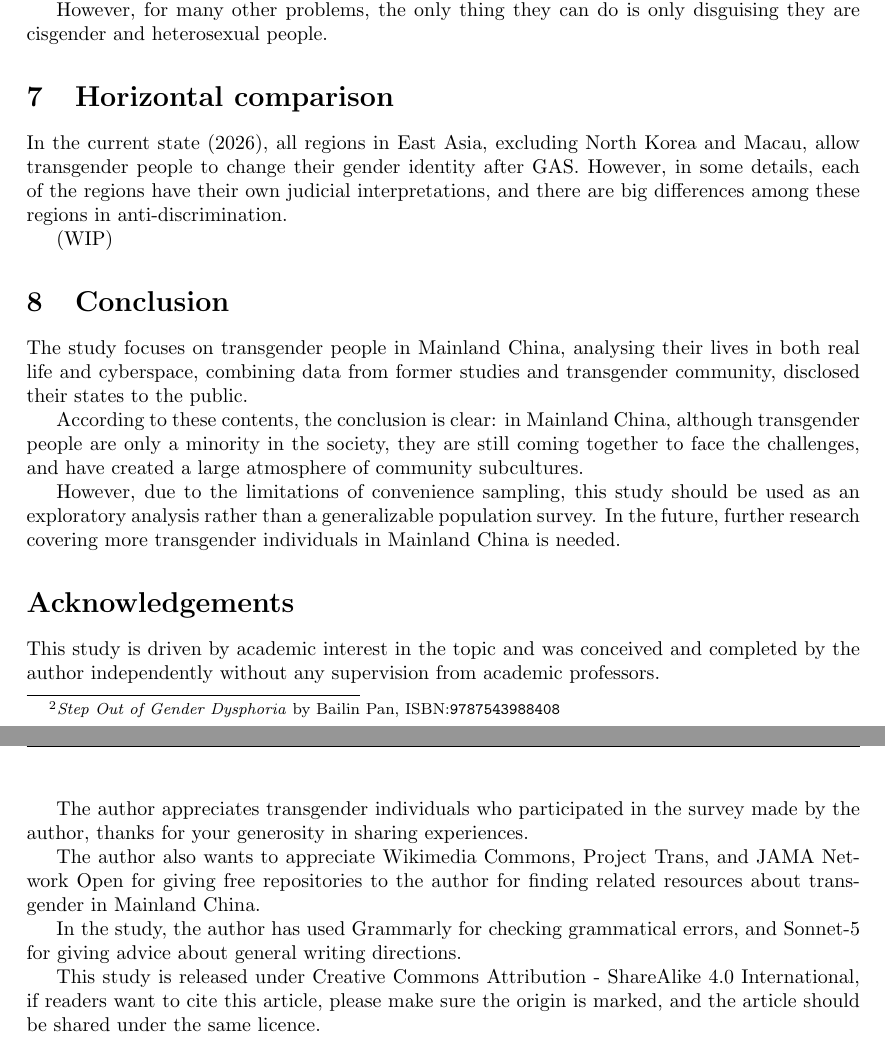
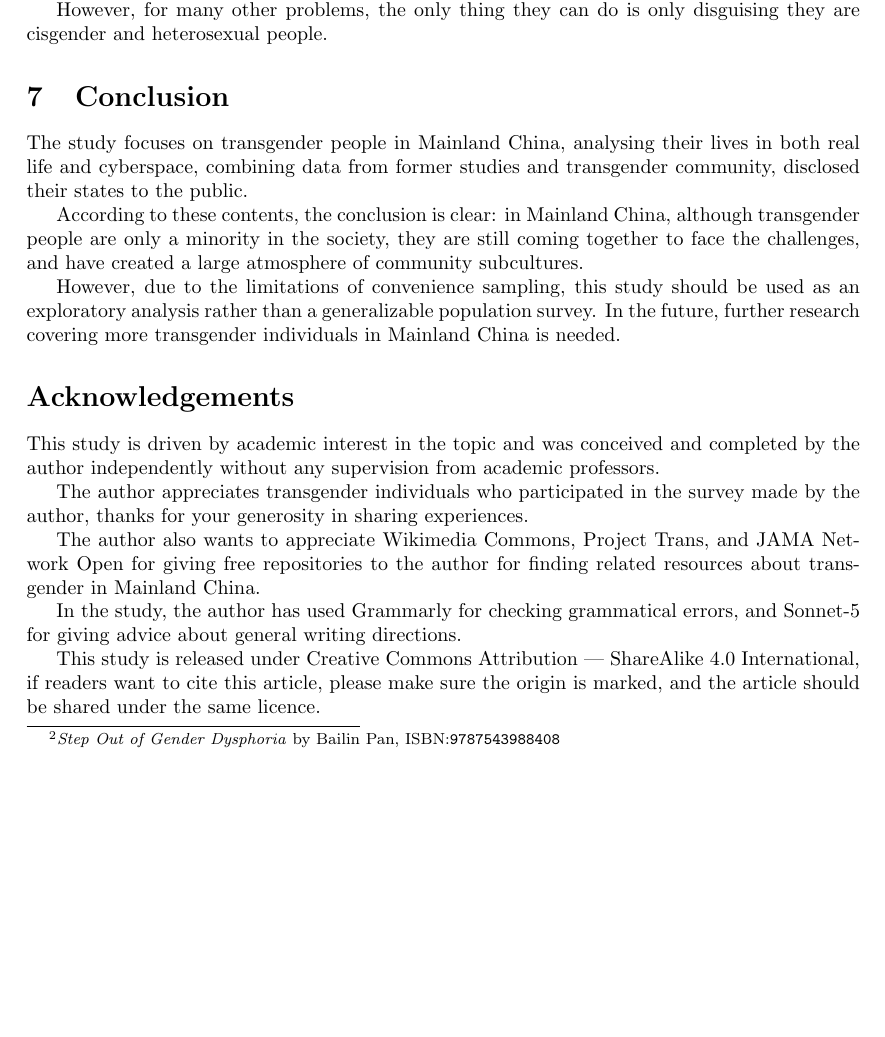
Before and after one commit to ZnVtbw/trans-overview-cn, a LaTeX paper (main.tex): two parts of pages 7 and 8 of 9 before the commit and part of page 7 of 9 after it, the two joined at a grey line, cut so that both start at the same text, the shorter picture padded with empty space. Compiled offline with pdfLaTeX.

Commit message:
horizontal comparison temporarily commented, because I hardly finding differences among east asian regions

```diff
--- a/main.tex
+++ b/main.tex
@@ -189,10 +189,11 @@
 
 		However, for many other problems, the only thing they can do is only disguising they are cisgender and heterosexual people.
 
-	\section{Horizontal comparison}
-	In the current state (2026), all regions in East Asia, excluding North Korea and Macau, allow transgender people to change their gender identity after GAS. However, in some details, each of the regions have their own judicial interpretations, and there are big differences among these regions in anti-discrimination.
+	%\section{Horizontal comparison}
+	%In the current state (2026), all regions in East Asia, excluding North Korea and Macau, allow transgender people to change their gender identity after GAS.\@ However, in some details, each of the regions have their own judicial interpretations, and there are big differences among these regions in anti-discrimination.
 
-	(WIP)
+	%In Hong Kong,
+	%(WIP)
 
 	\section{Conclusion}
 	The study focuses on transgender people in Mainland China, analysing their lives in both real life and cyberspace, combining data from former studies and transgender community, disclosed their states to the public.
@@ -211,7 +212,7 @@
 
 	In the study, the author has used Grammarly for checking grammatical errors, and Sonnet-5 for giving advice about general writing directions.
 
-	This study is released under Creative Commons Attribution - ShareAlike 4.0 International, if readers want to cite this article, please make sure the origin is marked, and the article should be shared under the same licence.
+	This study is released under Creative Commons Attribution --- ShareAlike 4.0 International, if readers want to cite this article, please make sure the origin is marked, and the article should be shared under the same licence.
 
 	Source of pictures used in this study:
 	\begin{itemize}
```
